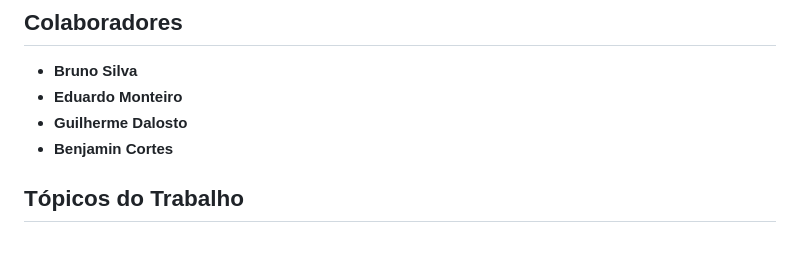
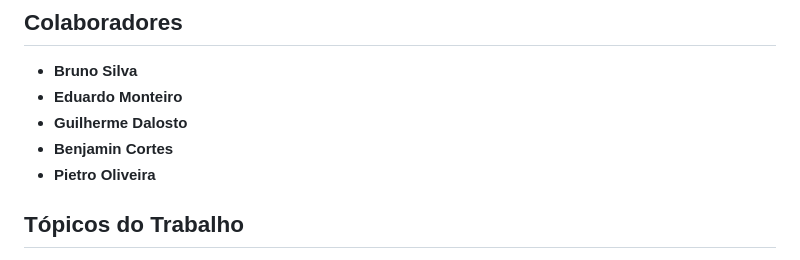
Before and after one commit to dedeusgui/trabalhoageis, a Markdown page: README.md, the part around the change. Drawn GitHub-style.

```diff
--- a/README.md
+++ b/README.md
@@ -8,6 +8,7 @@ Este trabalho é uma apresentação detalhada sobre **Metodologias Ágeis** e co
 - **Eduardo Monteiro**
 - **Guilherme Dalosto**
 - **Benjamin Cortes**
+- **Pietro Oliveira**
 
 ## Tópicos do Trabalho
 
```
